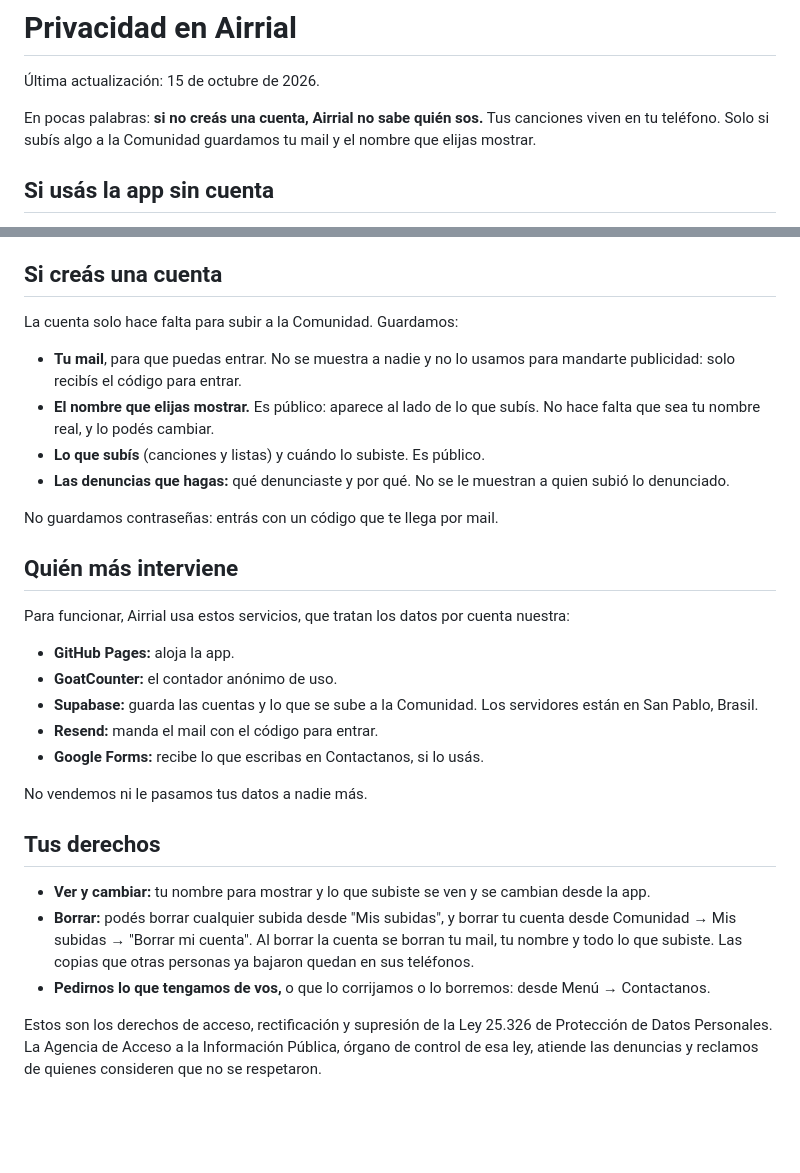
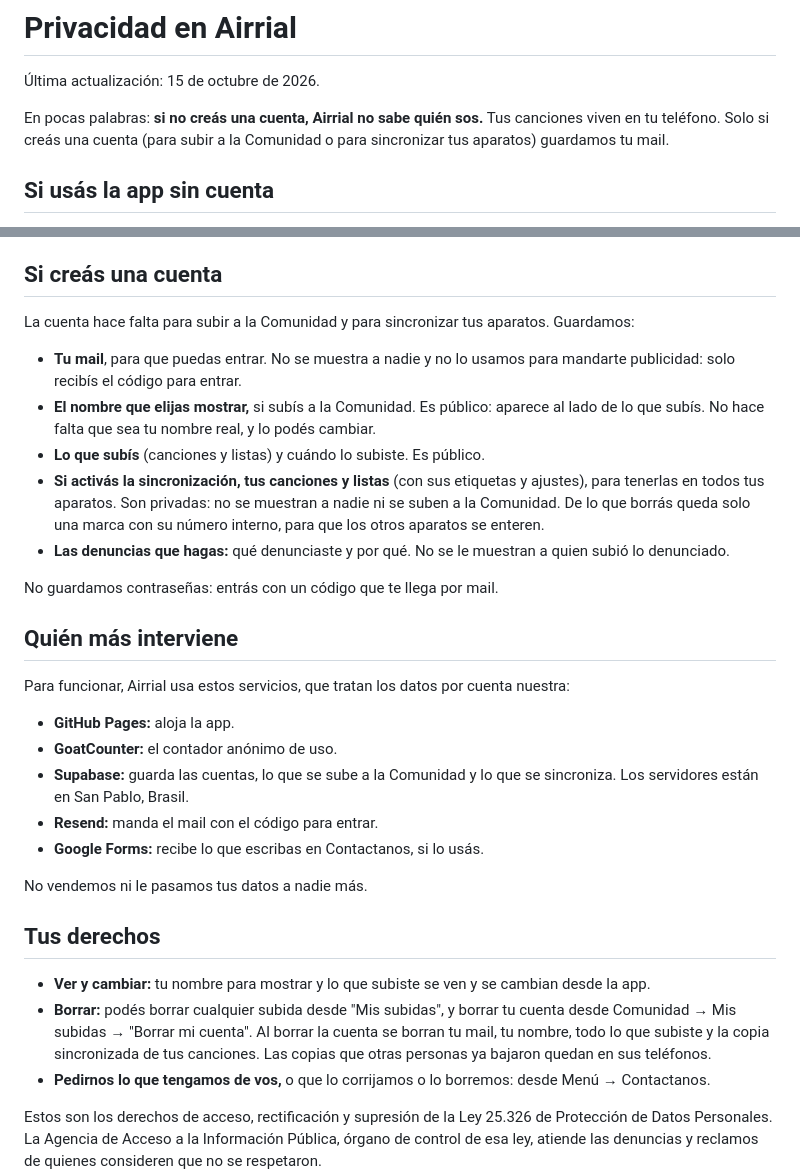
Before and after one commit to tomasgarmonica/airrial, a Markdown page: PRIVACIDAD.md, 2 parts joined by grey strips. Drawn GitHub-style; blank space fills up the shorter version.

Commit message:
Privacidad y pendientes: la sincronización
Co-Authored-By: Claude Opus 5.5 <noreply@anthropic.com>

```diff
--- a/PRIVACIDAD.md
+++ b/PRIVACIDAD.md
@@ -3,7 +3,7 @@
 Última actualización: 15 de octubre de 2026.
 
 En pocas palabras: **si no creás una cuenta, Airrial no sabe quién sos.** Tus canciones viven en tu teléfono.
-Solo si subís algo a la Comunidad guardamos tu mail y el nombre que elijas mostrar.
+Solo si creás una cuenta (para subir a la Comunidad o para sincronizar tus aparatos) guardamos tu mail.
 
 ## Si usás la app sin cuenta
 
@@ -22,13 +22,16 @@ Solo si subís algo a la Comunidad guardamos tu mail y el nombre que elijas most
 
 ## Si creás una cuenta
 
-La cuenta solo hace falta para subir a la Comunidad. Guardamos:
+La cuenta hace falta para subir a la Comunidad y para sincronizar tus aparatos. Guardamos:
 
 - **Tu mail**, para que puedas entrar. No se muestra a nadie y no lo usamos para mandarte publicidad: solo
   recibís el código para entrar.
-- **El nombre que elijas mostrar.** Es público: aparece al lado de lo que subís. No hace falta que sea tu
+- **El nombre que elijas mostrar,** si subís a la Comunidad. Es público: aparece al lado de lo que subís. No hace falta que sea tu
   nombre real, y lo podés cambiar.
 - **Lo que subís** (canciones y listas) y cuándo lo subiste. Es público.
+- **Si activás la sincronización, tus canciones y listas** (con sus etiquetas y ajustes), para tenerlas en
+  todos tus aparatos. Son privadas: no se muestran a nadie ni se suben a la Comunidad. De lo que borrás queda
+  solo una marca con su número interno, para que los otros aparatos se enteren.
 - **Las denuncias que hagas:** qué denunciaste y por qué. No se le muestran a quien subió lo denunciado.
 
 No guardamos contraseñas: entrás con un código que te llega por mail.
@@ -39,7 +42,7 @@ Para funcionar, Airrial usa estos servicios, que tratan los datos por cuenta nue
 
 - **GitHub Pages:** aloja la app.
 - **GoatCounter:** el contador anónimo de uso.
-- **Supabase:** guarda las cuentas y lo que se sube a la Comunidad. Los servidores están en San Pablo, Brasil.
+- **Supabase:** guarda las cuentas, lo que se sube a la Comunidad y lo que se sincroniza. Los servidores están en San Pablo, Brasil.
 - **Resend:** manda el mail con el código para entrar.
 - **Google Forms:** recibe lo que escribas en Contactanos, si lo usás.
 
@@ -49,7 +52,7 @@ No vendemos ni le pasamos tus datos a nadie más.
 
 - **Ver y cambiar:** tu nombre para mostrar y lo que subiste se ven y se cambian desde la app.
 - **Borrar:** podés borrar cualquier subida desde "Mis subidas", y borrar tu cuenta desde Comunidad → Mis subidas → "Borrar mi cuenta". Al borrar
-  la cuenta se borran tu mail, tu nombre y todo lo que subiste. Las copias que otras personas ya bajaron
+  la cuenta se borran tu mail, tu nombre, todo lo que subiste y la copia sincronizada de tus canciones. Las copias que otras personas ya bajaron
   quedan en sus teléfonos.
 - **Pedirnos lo que tengamos de vos,** o que lo corrijamos o lo borremos: desde Menú → Contactanos.
 
```
Also changed, not shown: CLAUDE.md (+2 -1 lines), PENDIENTES.md (+2 -1 lines).
